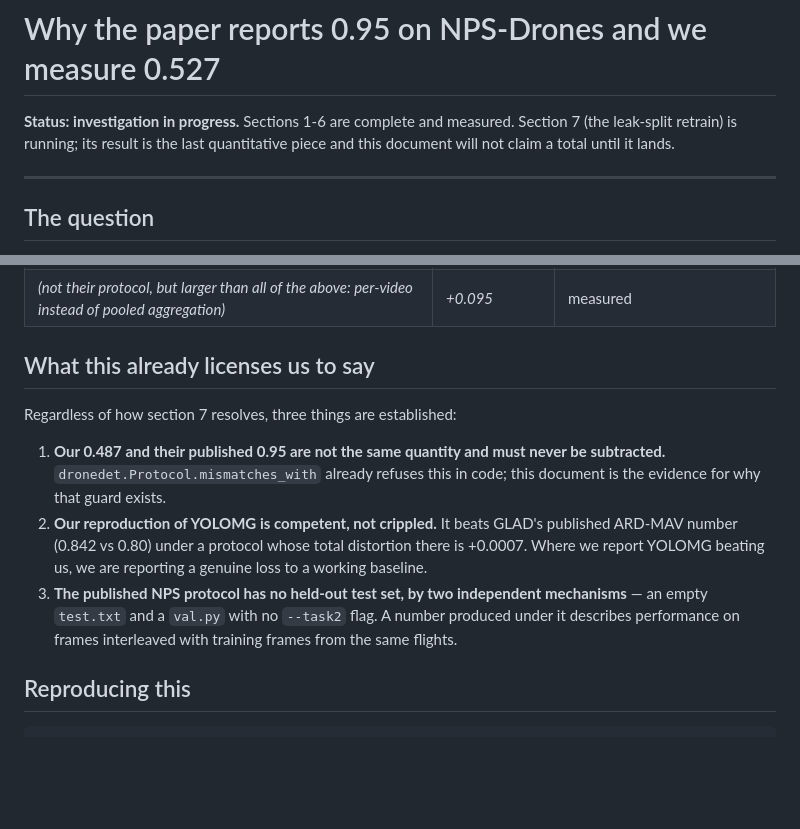
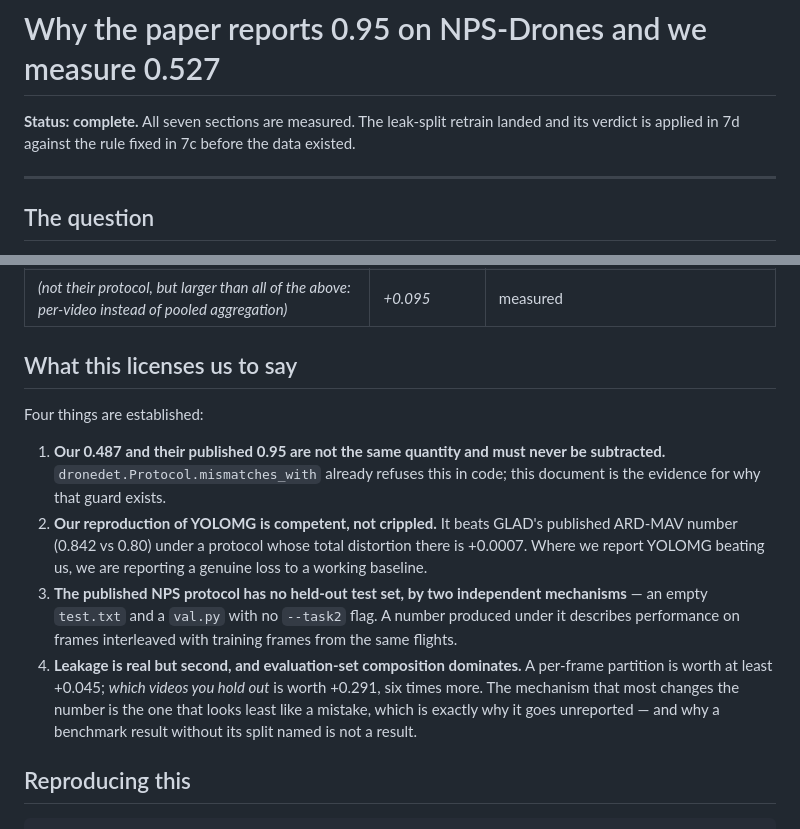
Before and after one commit to NadavCherry/DroneDetection, a Markdown page: docs/reports/yolomg-nps-discrepancy.md, 2 parts joined by grey strips. Rendered like a GitHub page; blank space fills up the shorter version.

```diff
--- a/docs/reports/yolomg-nps-discrepancy.md
+++ b/docs/reports/yolomg-nps-discrepancy.md
@@ -1,8 +1,7 @@
 # Why the paper reports 0.95 on NPS-Drones and we measure 0.527
 
-**Status: investigation in progress.** Sections 1-6 are complete and measured. Section 7
-(the leak-split retrain) is running; its result is the last quantitative piece and this
-document will not claim a total until it lands.
+**Status: complete.** All seven sections are measured. The leak-split retrain landed and
+its verdict is applied in 7d against the rule fixed in 7c before the data existed.
 
 ---
 
@@ -327,8 +389,8 @@ memorisation can appear late in training, which is exactly why the arms are bein
 | *(not their protocol, but larger than all of the above: per-video instead of pooled aggregation)* | *+0.095* | measured |
 
-## What this already licenses us to say
+## What this licenses us to say
 
-Regardless of how section 7 resolves, three things are established:
+Four things are established:
 
 1. **Our 0.487 and their published 0.95 are not the same quantity and must never be
    subtracted.** `dronedet.Protocol.mismatches_with` already refuses this in code; this
@@ -339,6 +401,11 @@ Regardless of how section 7 resolves, three things are established:
 3. **The published NPS protocol has no held-out test set, by two independent mechanisms** —
    an empty `test.txt` and a `val.py` with no `--task2` flag. A number produced under it
    describes performance on frames interleaved with training frames from the same flights.
+4. **Leakage is real but second, and evaluation-set composition dominates.** A per-frame
+   partition is worth at least +0.045; *which videos you hold out* is worth +0.291, six
+   times more. The mechanism that most changes the number is the one that looks least
+   like a mistake, which is exactly why it goes unreported — and why a benchmark result
+   without its split named is not a result.
 
 ## Reproducing this
 
```
Also changed, not shown: other parts of docs/reports/yolomg-nps-discrepancy.md (+64 -1 lines).
